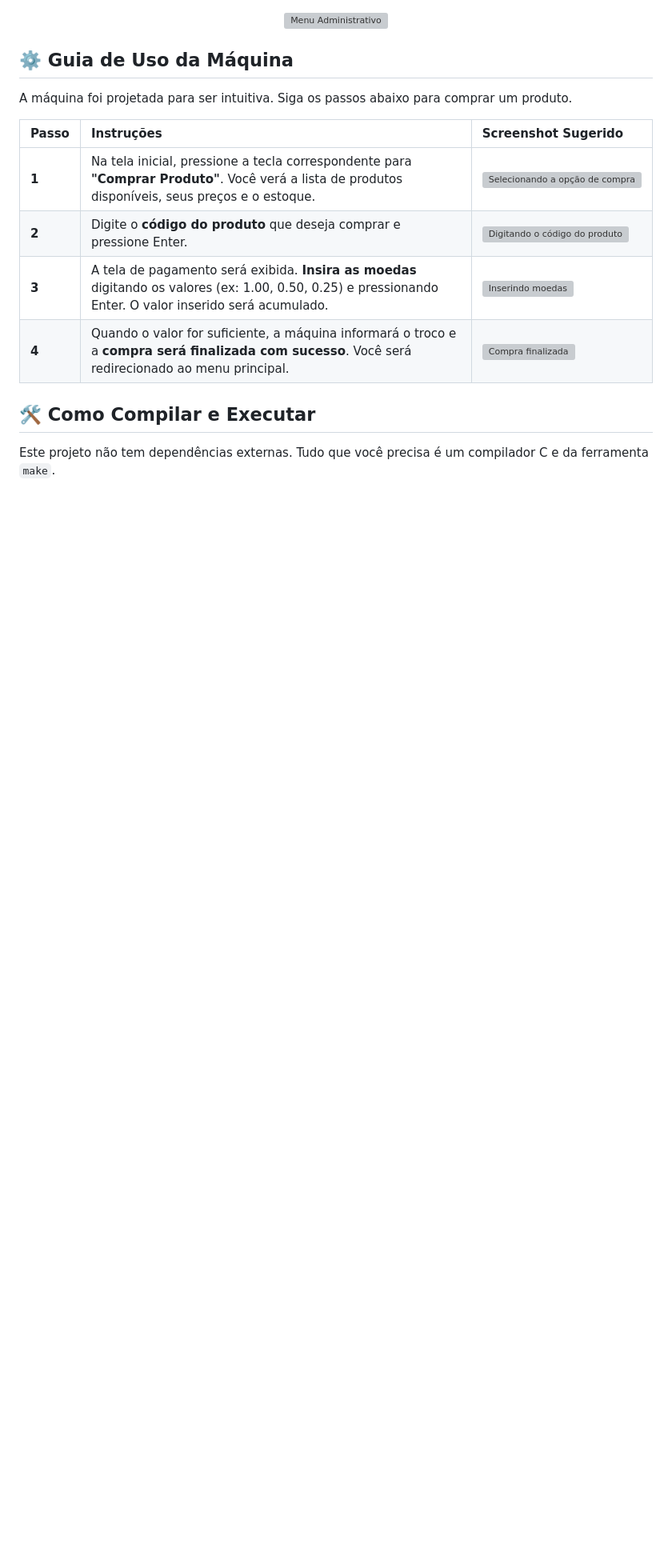
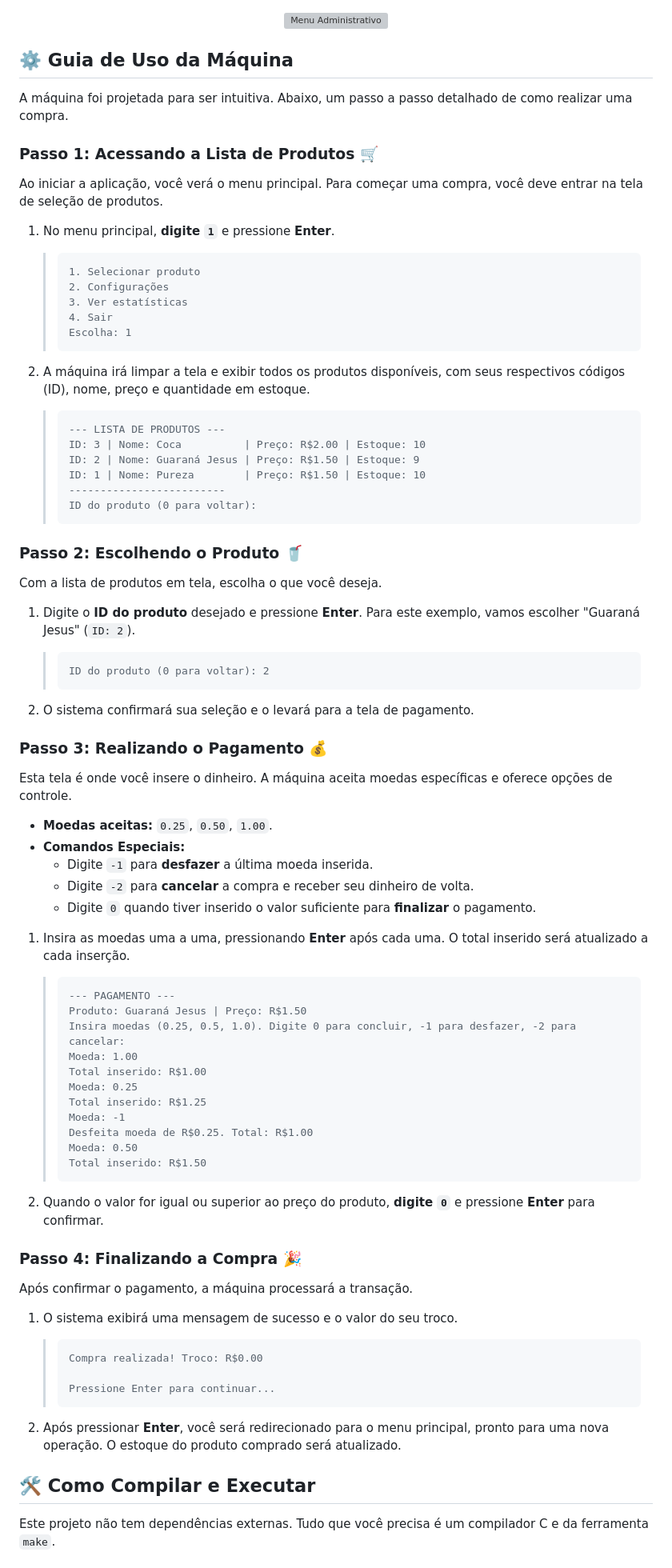
Before and after one commit to IvanAndreolla/PROG2, a Markdown page: README.md, the part around the change. Shown at 80% size. GitHub-like rendering; blank space fills up the shorter version; grey boxes are pictures that could not be loaded.

````diff
--- a/README.md
+++ b/README.md
@@ -38,14 +38,86 @@ Veja abaixo como a aplicação se parece em execução.
 
 ## ⚙️ Guia de Uso da Máquina
 
-A máquina foi projetada para ser intuitiva. Siga os passos abaixo para comprar um produto.
+A máquina foi projetada para ser intuitiva. Abaixo, um passo a passo detalhado de como realizar uma compra.
 
-| Passo | Instruções | Screenshot Sugerido |
-|:---|:---|:---|
-| **1** | Na tela inicial, pressione a tecla correspondente para **"Comprar Produto"**. Você verá a lista de produtos disponíveis, seus preços e o estoque. | <img src="Maquina de refrigerantes/Firmware/images/passo1_selecao.png" alt="Selecionando a opção de compra" width="250"/> |
-| **2** | Digite o **código do produto** que deseja comprar e pressione Enter. | <img src="Maquina de refrigerantes/Firmware/images/passo2_codigo.png" alt="Digitando o código do produto" width="250"/> |
-| **3** | A tela de pagamento será exibida. **Insira as moedas** digitando os valores (ex: 1.00, 0.50, 0.25) e pressionando Enter. O valor inserido será acumulado. | <img src="Maquina de refrigerantes/Firmware/images/passo3_moedas.png" alt="Inserindo moedas" width="250"/> |
-| **4** | Quando o valor for suficiente, a máquina informará o troco e a **compra será finalizada com sucesso**. Você será redirecionado ao menu principal. | <img src="Maquina de refrigerantes/Firmware/images/passo4_sucesso.png" alt="Compra finalizada" width="250"/> |
+### **Passo 1: Acessando a Lista de Produtos** 🛒
+
+Ao iniciar a aplicação, você verá o menu principal. Para começar uma compra, você deve entrar na tela de seleção de produtos.
+
+1.  No menu principal, **digite `1`** e pressione **Enter**.
+
+    > ```
+    > 1. Selecionar produto
+    > 2. Configurações
+    > 3. Ver estatísticas
+    > 4. Sair
+    > Escolha: 1
+    > ```
+
+2.  A máquina irá limpar a tela e exibir todos os produtos disponíveis, com seus respectivos códigos (ID), nome, preço e quantidade em estoque.
+
+    > ```
+    > --- LISTA DE PRODUTOS ---
+    > ID: 3 | Nome: Coca          | Preço: R$2.00 | Estoque: 10
+    > ID: 2 | Nome: Guaraná Jesus | Preço: R$1.50 | Estoque: 9
+    > ID: 1 | Nome: Pureza        | Preço: R$1.50 | Estoque: 10
+    > -------------------------
+    > ID do produto (0 para voltar):
+    > ```
+
+### **Passo 2: Escolhendo o Produto** 🥤
+
+Com a lista de produtos em tela, escolha o que você deseja.
+
+1.  Digite o **ID do produto** desejado e pressione **Enter**. Para este exemplo, vamos escolher "Guaraná Jesus" (`ID: 2`).
+
+    > ```
+    > ID do produto (0 para voltar): 2
+    > ```
+
+2.  O sistema confirmará sua seleção e o levará para a tela de pagamento.
+
+### **Passo 3: Realizando o Pagamento** 💰
+
+Esta tela é onde você insere o dinheiro. A máquina aceita moedas específicas e oferece opções de controle.
+
+-   **Moedas aceitas:** `0.25`, `0.50`, `1.00`.
+-   **Comandos Especiais:**
+    -   Digite `-1` para **desfazer** a última moeda inserida.
+    -   Digite `-2` para **cancelar** a compra e receber seu dinheiro de volta.
+    -   Digite `0` quando tiver inserido o valor suficiente para **finalizar** o pagamento.
+
+1.  Insira as moedas uma a uma, pressionando **Enter** após cada uma. O total inserido será atualizado a cada inserção.
+
+    > ```
+    > --- PAGAMENTO ---
+    > Produto: Guaraná Jesus | Preço: R$1.50
+    > Insira moedas (0.25, 0.5, 1.0). Digite 0 para concluir, -1 para desfazer, -2 para cancelar:
+    > Moeda: 1.00
+    > Total inserido: R$1.00
+    > Moeda: 0.25
+    > Total inserido: R$1.25
+    > Moeda: -1
+    > Desfeita moeda de R$0.25. Total: R$1.00
+    > Moeda: 0.50
+    > Total inserido: R$1.50
+    > ```
+
+2.  Quando o valor for igual ou superior ao preço do produto, **digite `0`** e pressione **Enter** para confirmar.
+
+### **Passo 4: Finalizando a Compra** 🎉
+
+Após confirmar o pagamento, a máquina processará a transação.
+
+1.  O sistema exibirá uma mensagem de sucesso e o valor do seu troco.
+
+    > ```
+    > Compra realizada! Troco: R$0.00
+    >
+    > Pressione Enter para continuar...
+    > ```
+
+2.  Após pressionar **Enter**, você será redirecionado para o menu principal, pronto para uma nova operação. O estoque do produto comprado será atualizado.
 
 ## 🛠️ Como Compilar e Executar
 
````
